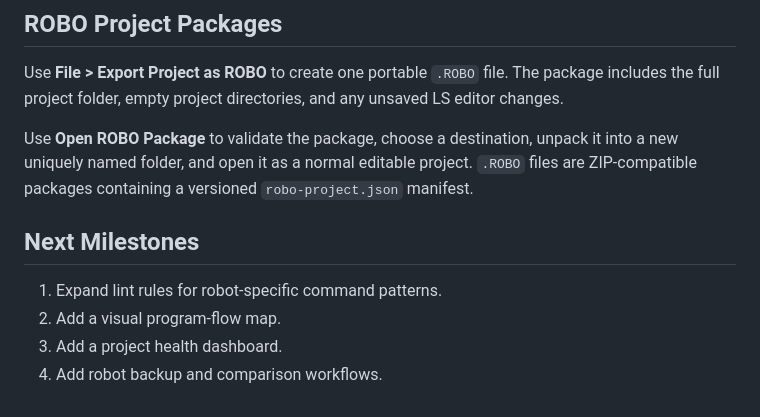
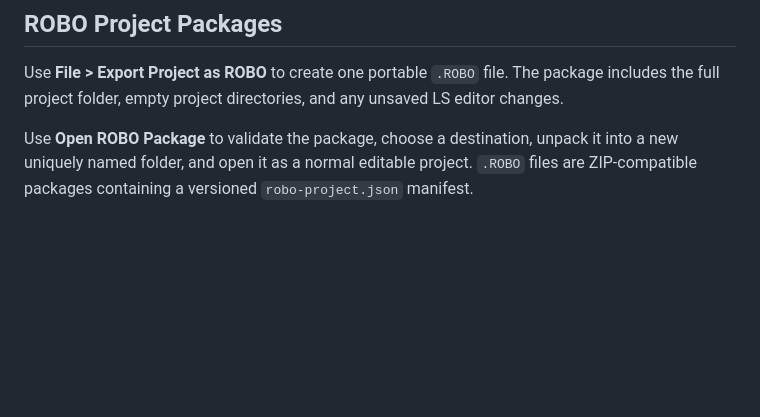
Before and after one commit to criedel95/Robo-Programmer, a Markdown page: V5.0/README.md, the part around the change. Rendered like a GitHub page; blank space fills up the shorter version.

Commit message:
Update V5 README text

```diff
--- a/V5.0/README.md
+++ b/V5.0/README.md
@@ -66,10 +66,3 @@ http://127.0.0.1:4220/
 Use **File > Export Project as ROBO** to create one portable `.ROBO` file. The package includes the full project folder, empty project directories, and any unsaved LS editor changes.
 
 Use **Open ROBO Package** to validate the package, choose a destination, unpack it into a new uniquely named folder, and open it as a normal editable project. `.ROBO` files are ZIP-compatible packages containing a versioned `robo-project.json` manifest.
-
-## Next Milestones
-
-1. Expand lint rules for robot-specific command patterns.
-2. Add a visual program-flow map.
-3. Add a project health dashboard.
-4. Add robot backup and comparison workflows.
```
